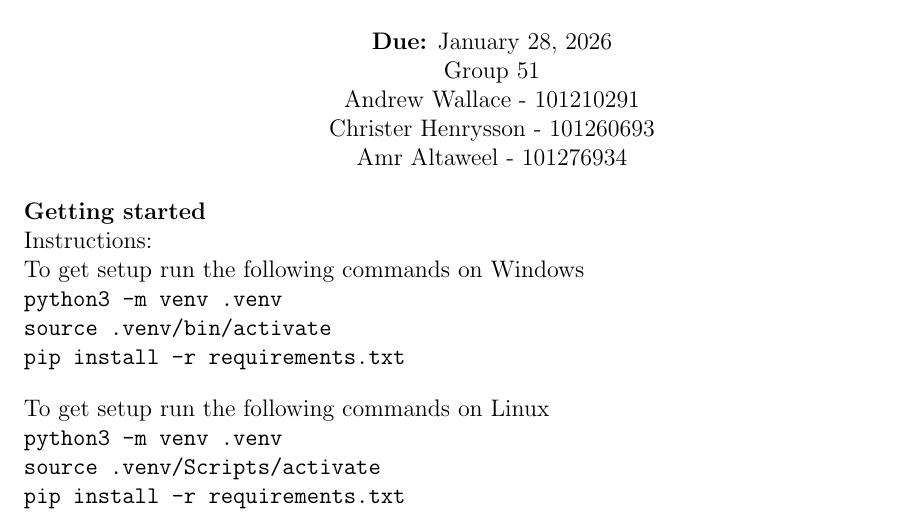
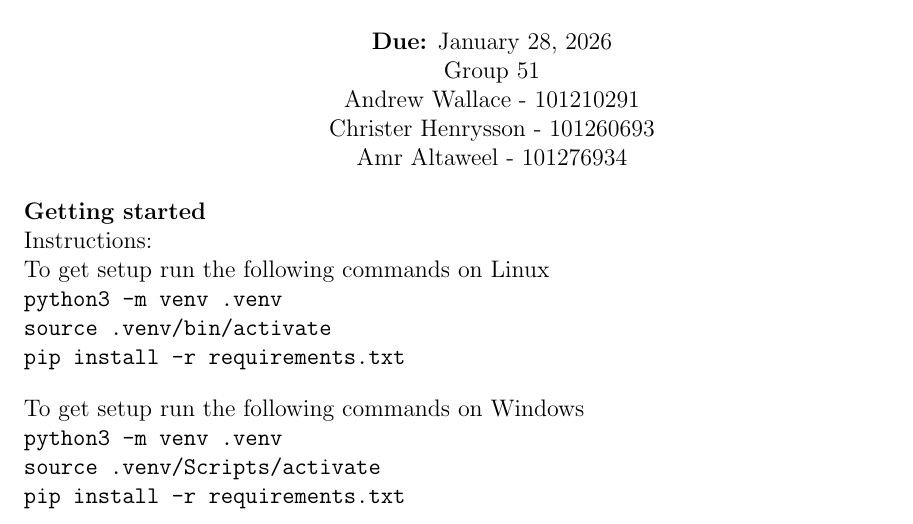
Before and after one commit to awallace77/comp4107, a LaTeX problem sheet (a1/latex/assignment1.tex): part of page 1 of 4, cut so that both start at the same text. Compiled offline with pdfLaTeX.

Commit message:
Updated instructions

```diff
--- a/a1/latex/assignment1.tex
+++ b/a1/latex/assignment1.tex
@@ -38,11 +38,11 @@ Amr Altaweel - 101276934\\[1em]
 \end{center}
 \textbf{Getting started} \\
 Instructions: \\
-To get setup run the following commands on Windows\\
+To get setup run the following commands on Linux\\
   \texttt{python3 -m venv .venv} \\
   \texttt{source .venv/bin/activate} \\
   \texttt{pip install -r requirements.txt} \\[1em]
-To get setup run the following commands on Linux\\
+To get setup run the following commands on Windows\\
   \texttt{python3 -m venv .venv} \\
   \texttt{source .venv/Scripts/activate} \\
   \texttt{pip install -r requirements.txt} \\[1em]
```
Also changed, not shown: a1/latex/assignment1.pdf, 2 other files.
